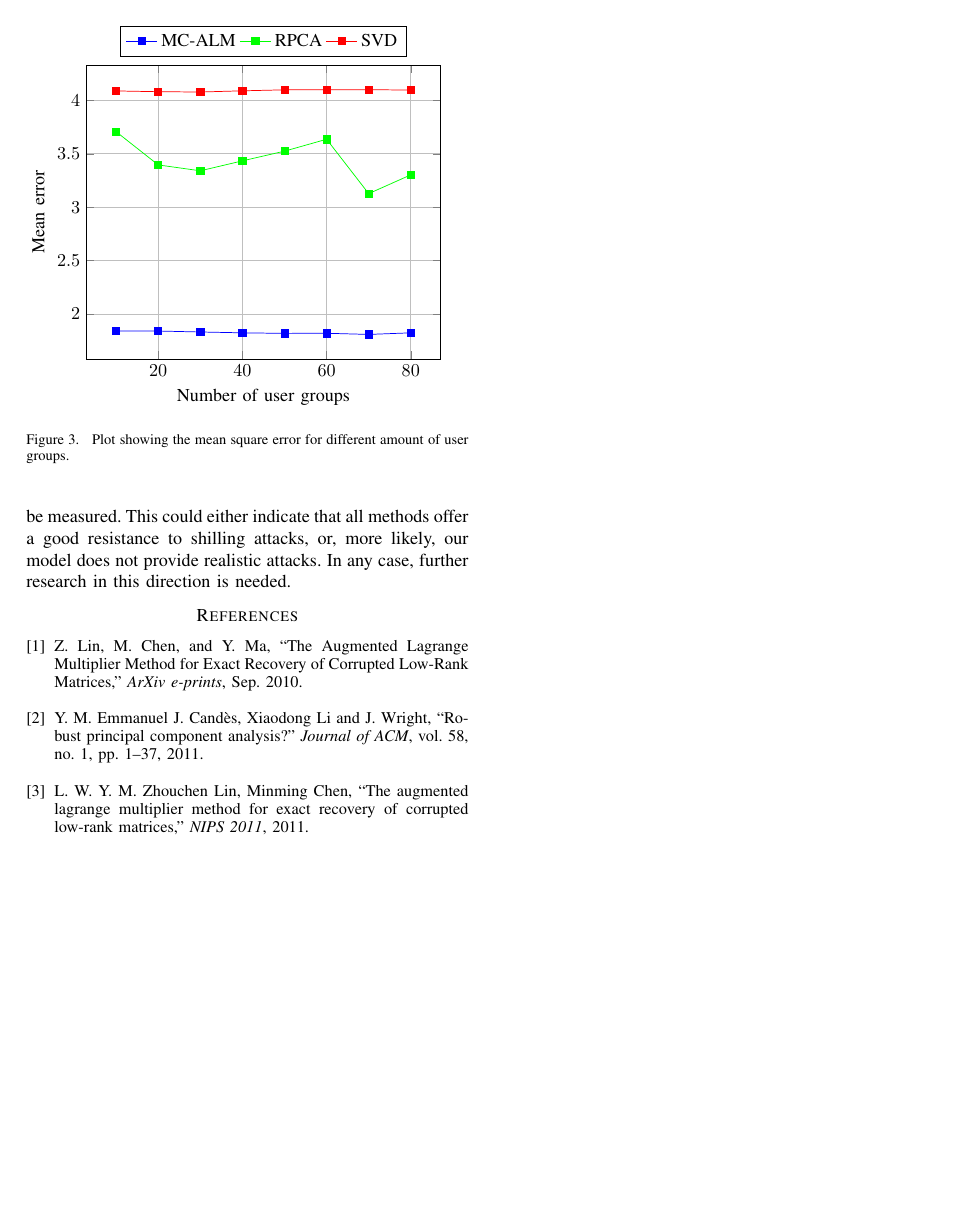
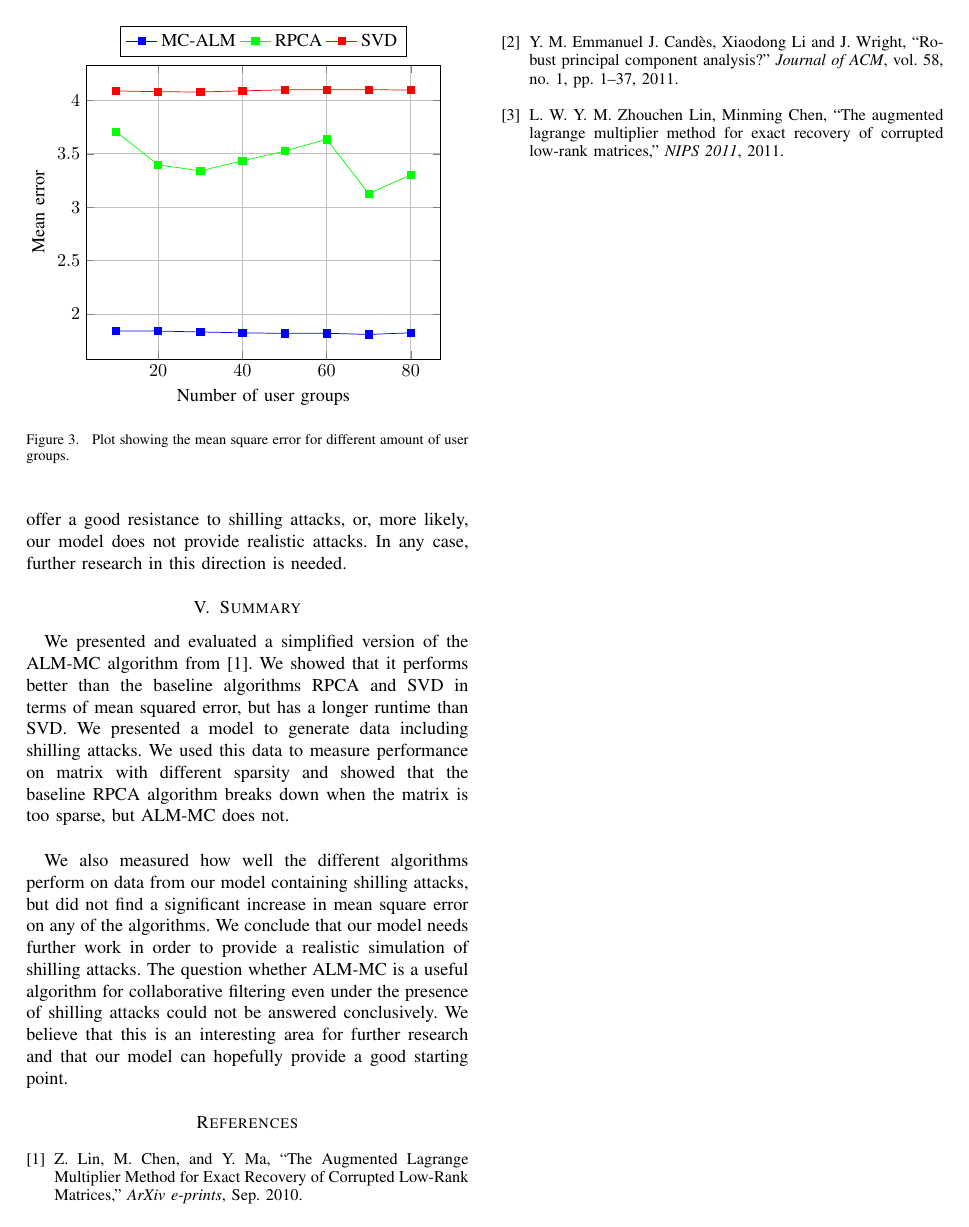
Before and after one commit to d-s-d/CIL14-CF, a LaTeX paper (CIL_Paper/CIL_Paper.tex): page 4 of 4. Compiled offline with pdfLaTeX.

Commit message:
Added Summary first version

```diff
--- a/CIL_Paper/CIL_Paper.tex
+++ b/CIL_Paper/CIL_Paper.tex
@@ -239,9 +239,13 @@ All three methods grow linearly in the number of rows in the matrix. This seems
 Our MC-ALM method outperforms SVD in terms of mean square error on both data sets. The implemented method for RPCA performs worst on the first data set.\\
 The observation of RPCA failing with increasing sparsity of the matrix, coincides with the conditions given in \cite{rpcapaper}. As the input matrix has less and less values it becomes low-rank and sparse. This makes it difficult to decide whether it is low-rank or sparse.\\
 
+We tried several set ups including multiple attackers. Unfortunately no significant impact on the mean error could be measured. This could either indicate that all methods offer a good resistance to shilling attacks, or, more likely, our model does not provide realistic attacks. In any case, further research in this direction is needed.
+
 \section{Summary}
-...
-We tried several set ups including multiple attackers. Unfortunately no significant impact on the mean error could be measured. This could either indicate that all methods offer a good resistance to shilling attacks, or, more likely, our model does not provide realistic attacks. In any case, further research in this direction is needed.
+We presented and evaluated a simplified version of the ALM-MC algorithm from \cite{almpaper}. We showed that it performs better than the baseline algorithms RPCA and SVD in terms of mean squared error, but has a longer runtime than SVD. We presented a model to generate data including shilling attacks. We used this data to measure performance on matrix with different sparsity and showed that the baseline RPCA algorithm breaks down when the matrix is too sparse, but ALM-MC does not. \\
+
+We also measured how well the different algorithms perform on data from our model containing shilling attacks, but did not find a significant increase in mean square error on any of the algorithms. We conclude that our model needs further work in order to provide a realistic simulation of shilling attacks. The question whether ALM-MC is a useful algorithm for collaborative filtering even under the presence of shilling attacks could not be answered conclusively. We believe that this is an interesting area for further research and that our model can hopefully provide a good starting point.
+
 
 \bibliographystyle{IEEEtran}
 \bibliography{CIL_Paper}
```
